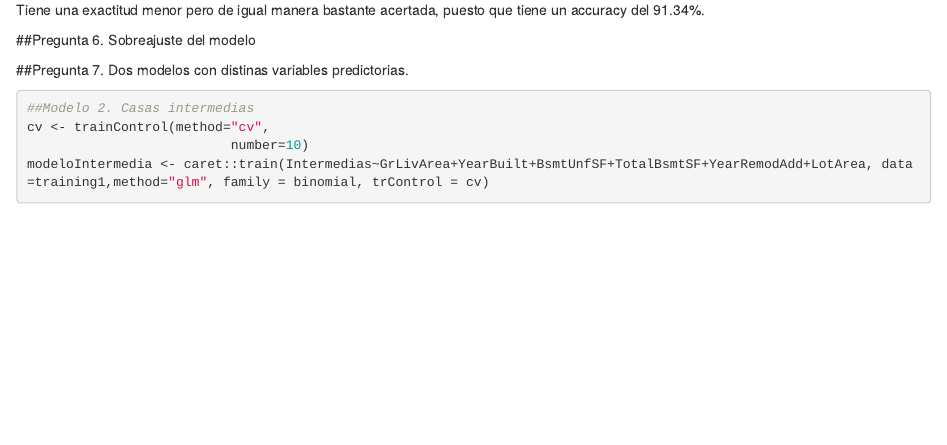
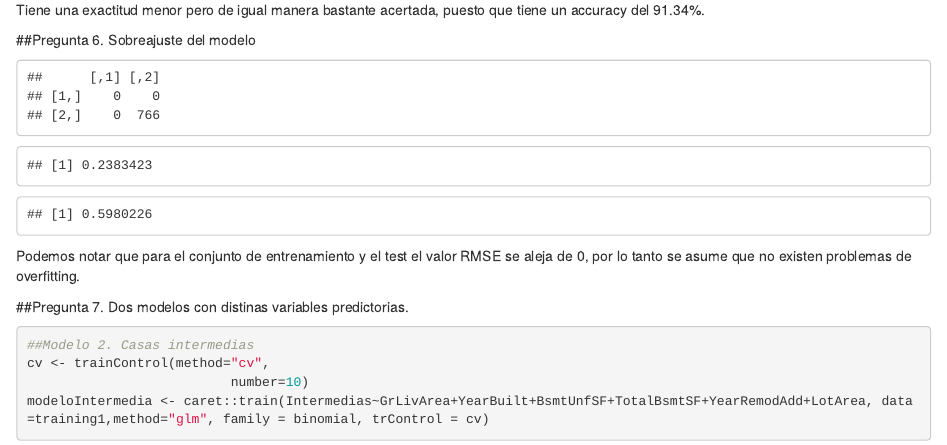
Before and after one commit to sofiaesc07/HDT6_Mineria, an R Markdown document (HDT6_Mineria.Rmd): the page in a window 1100 px wide, from 3890 px down. Rendered offline with R 4.5, knitr and Pandoc, with nearby package versions.

Commit message:
Update HDT6_Mineria.Rmd

````diff
--- a/HDT6_Mineria.Rmd
+++ b/HDT6_Mineria.Rmd
@@ -95,9 +95,18 @@ Tiene una exactitud menor pero de igual manera bastante acertada, puesto que tie
 
 ##Pregunta 6. Sobreajuste del modelo
 
-```{r}
+```{r,echo=FALSE}
+trainPredict<-predict(modeloCaras,newdata = training1[,c('SalePrice','GrLivArea','LotFrontage','LotArea','BsmtQual','PoolArea','YearBuilt','BsmtUnfSF','TotalBsmtSF','YearRemodAdd','LotArea')], type = "raw")
+trainPred<- ifelse(trainPredict>0.5,1,0)
+confusionMatrix(as.factor(training1$Cara),as.factor(pred))
+
+#Calculo de rmse
+rmse(training1$Cara,pred)
+rmse(test1$Cara,pred)
 
 ```
+
+Podemos notar que para el conjunto de entrenamiento y el test el valor RMSE se aleja de 0, por lo tanto se asume que no existen problemas de overfitting.
 
 ##Pregunta 7. Dos modelos con distinas variables predictorias.
 
````
